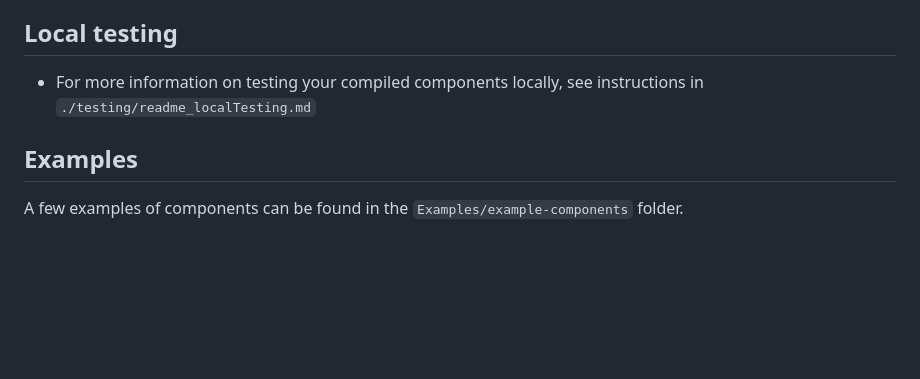
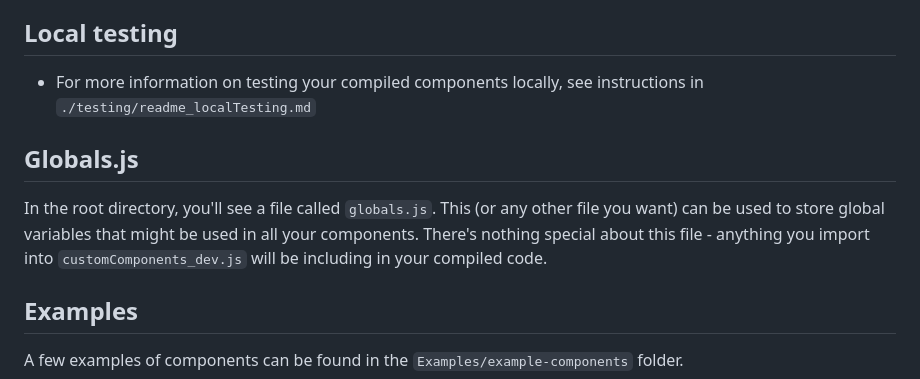
Before and after one commit to CallumBoase/react-into-html, a Markdown page: readme.md, the part around the change. Drawn GitHub-style; blank space fills up the shorter version.

Commit message:
Readme re globals

```diff
--- a/readme.md
+++ b/readme.md
@@ -278,6 +278,9 @@ window.customComponents = customComponents;
 ## Local testing
 * For more information on testing your compiled components locally, see instructions in `./testing/readme_localTesting.md`
 
+## Globals.js
+In the root directory, you'll see a file called `globals.js`. This (or any other file you want) can be used to store global variables that might be used in all your components. There's nothing special about this file - anything you import into `customComponents_dev.js` will be including in your compiled code.
+
 ## Examples
 A few examples of components can be found in the `Examples/example-components` folder.
 
```
